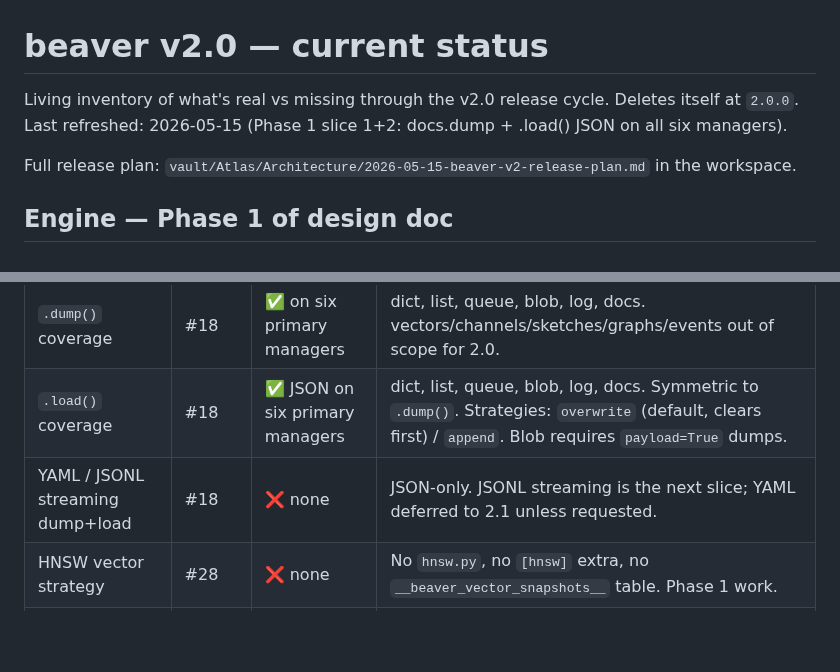
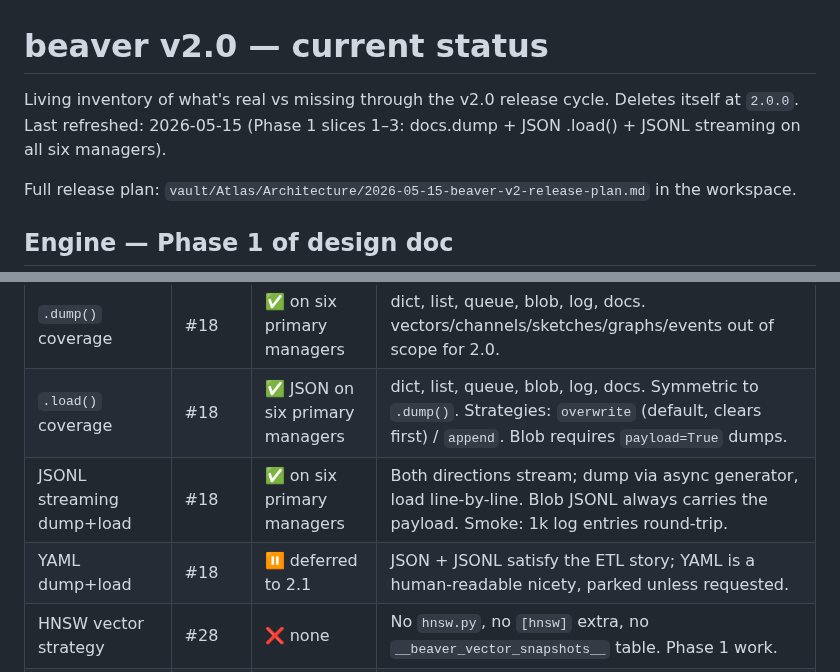
Before and after one commit to syalia-srl/beaver, a Markdown page: STATUS.md, 2 parts joined by grey strips. GitHub-like rendering; blank space fills up the shorter version.

Commit message:
docs(status): mark JSONL streaming ✅; YAML deferred to 2.1
After slice 3, JSON + JSONL satisfy the ETL story for all six primary
managers. YAML extra is the only remaining sub-deliverable of issue #18
and parked to 2.1 (or earlier if requested).

Co-Authored-By: Claude Opus 4.7 (1M context) <noreply@anthropic.com>

```diff
--- a/STATUS.md
+++ b/STATUS.md
@@ -1,8 +1,8 @@
 # beaver v2.0 — current status
 
 Living inventory of what's real vs missing through the v2.0 release cycle.
-Deletes itself at `2.0.0`. Last refreshed: 2026-05-15 (Phase 1 slice 1+2:
-docs.dump + .load() JSON on all six managers).
+Deletes itself at `2.0.0`. Last refreshed: 2026-05-15 (Phase 1 slices 1–3:
+docs.dump + JSON .load() + JSONL streaming on all six managers).
 
 Full release plan: `vault/Atlas/Architecture/2026-05-15-beaver-v2-release-plan.md` in the workspace.
 
@@ -30,7 +30,8 @@ Full release plan: `vault/Atlas/Architecture/2026-05-15-beaver-v2-release-plan.m
 |---|---|---|---|
 | `.dump()` coverage | #18 | ✅ on six primary managers | dict, list, queue, blob, log, docs. vectors/channels/sketches/graphs/events out of scope for 2.0. |
 | `.load()` coverage | #18 | ✅ JSON on six primary managers | dict, list, queue, blob, log, docs. Symmetric to `.dump()`. Strategies: `overwrite` (default, clears first) / `append`. Blob requires `payload=True` dumps. |
-| YAML / JSONL streaming dump+load | #18 | ❌ none | JSON-only. JSONL streaming is the next slice; YAML deferred to 2.1 unless requested. |
+| JSONL streaming dump+load | #18 | ✅ on six primary managers | Both directions stream; dump via async generator, load line-by-line. Blob JSONL always carries the payload. Smoke: 1k log entries round-trip. |
+| YAML dump+load | #18 | ⏸ deferred to 2.1 | JSON + JSONL satisfy the ETL story; YAML is a human-readable nicety, parked unless requested. |
 | HNSW vector strategy | #28 | ❌ none | No `hnsw.py`, no `[hnsw]` extra, no `__beaver_vector_snapshots__` table. Phase 1 work. |
 | SID consumers (CLI / Server / Client) | #36 | ❌ none | No `@expose`, no `cli.py`, no `server.py`, no `client.py`. Phase 2 work. |
 | CLI admin commands | #15 | ❌ none | Layered on top of #36. Phase 2 work. |
```
